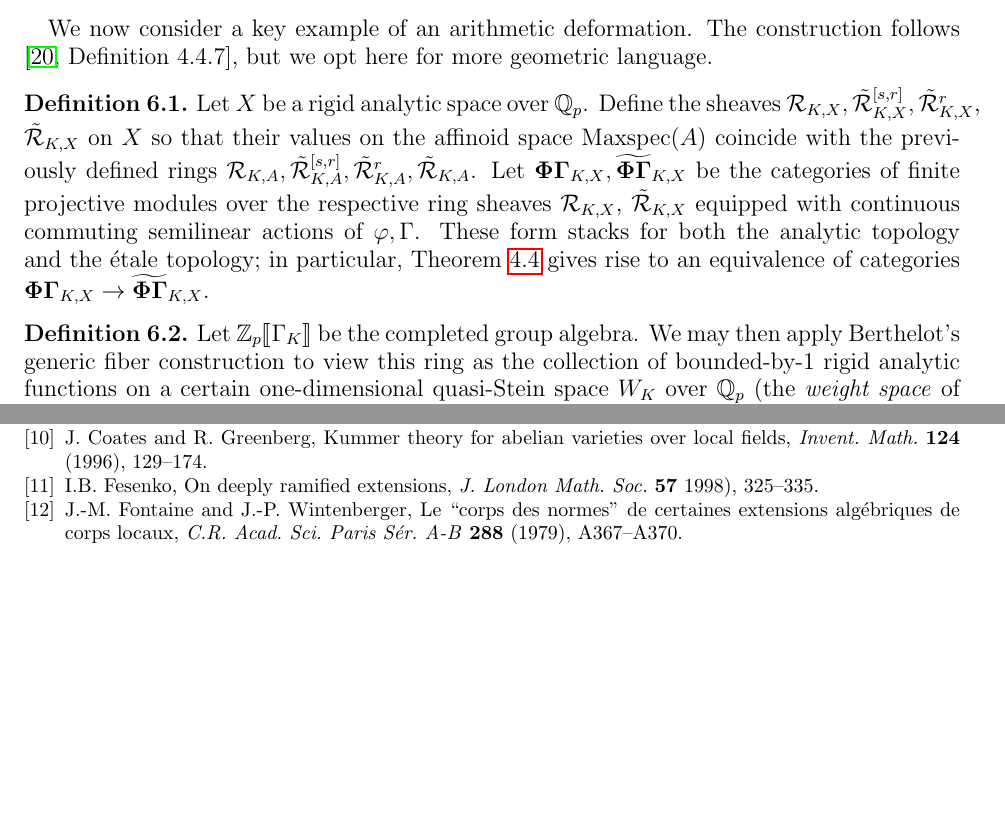
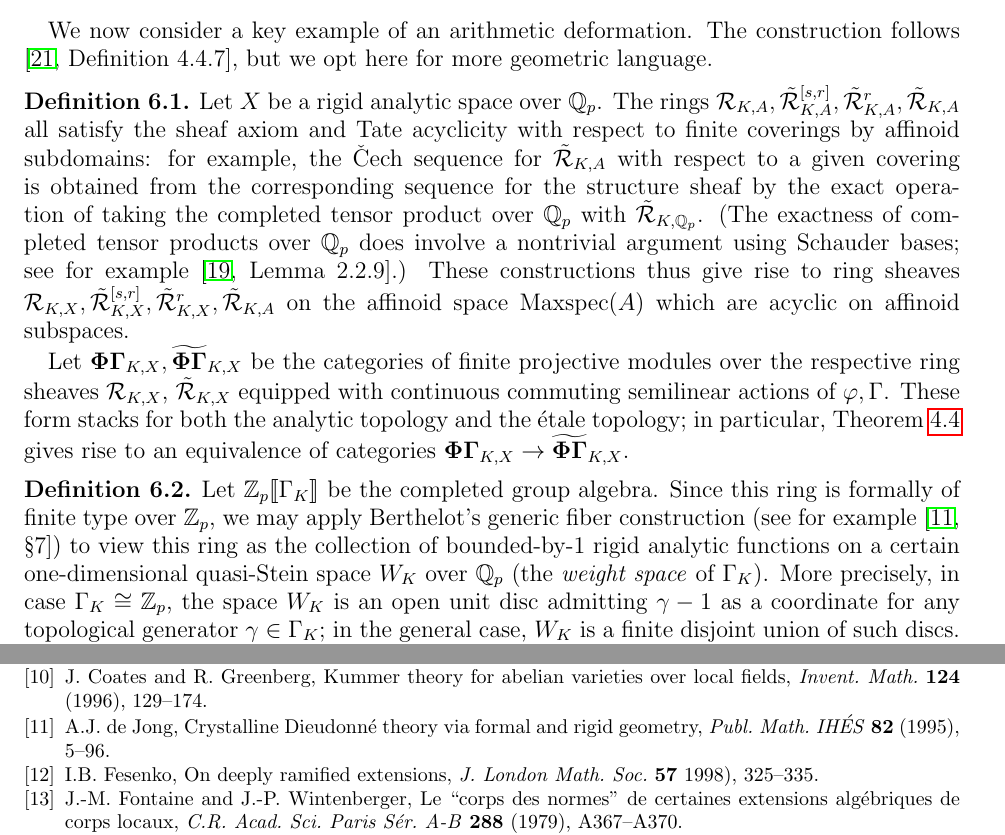
Before and after one commit to kedlaya/categories-phigamma, a LaTeX paper (imperfect-perfect.tex): two parts of pages 13 and 19 of 19, joined at a grey line, cut so that both start at the same text, the shorter picture padded with empty space. Compiled offline with pdfLaTeX.

Commit message:
Section 6 edits

```diff
--- a/imperfect-perfect.tex
+++ b/imperfect-perfect.tex
@@ -728,19 +728,25 @@ We now consider a key example of an arithmetic deformation. The construction fol
 
 \begin{defn}
 Let $X$ be a rigid analytic space over $\QQ_p$.
-Define the sheaves $\calR_{K,X}, \tilde{\calR}^{[s,r]}_{K,X}, \tilde{\calR}^{r}_{K,X}$,
-$\tilde{\calR}_{K,X}$ on $X$ so that their values on the affinoid space $\Maxspec(A)$
-coincide with the previously defined rings $\calR_{K,A}, \tilde{\calR}^{[s,r]}_{K,A}, \tilde{\calR}^{r}_{K,A}, \tilde{\calR}_{K,A}$.
+The rings $\calR_{K,A}, \tilde{\calR}^{[s,r]}_{K,A}, \tilde{\calR}^{r}_{K,A}, \tilde{\calR}_{K,A}$ all satisfy the sheaf axiom and Tate acyclicity with respect to finite coverings by affinoid subdomains: for example, the \v{C}ech sequence for $\tilde{\calR}_{K,A}$
+with respect to a given covering is obtained from the corresponding sequence for the structure sheaf by the exact operation of
+taking the completed tensor product over $\QQ_p$ with $\tilde{\calR}_{K,\QQ_p}$.
+(The exactness of completed tensor products over $\QQ_p$ does involve a nontrivial argument using Schauder bases; see for example \cite[Lemma~2.2.9]{kedlaya-liu1}.)
+These constructions thus give rise to ring sheaves $\calR_{K,X}, \tilde{\calR}^{[s,r]}_{K,X}, \tilde{\calR}^{r}_{K,X}, \tilde{\calR}_{K,A}$ on the affinoid space $\Maxspec(A)$ which are acyclic on affinoid subspaces.
+
 Let $\PhiGamma_{K,X}, \PhiGammatilde_{K,X}$ be the categories of finite projective
 modules over the respective ring sheaves $\calR_{K,X}$, $\tilde{\calR}_{K,X}$ equipped with continuous commuting semilinear actions of $\varphi, \Gamma$.
 These form stacks for both the analytic topology and the \'etale topology; in particular, Theorem~\ref{T:tilde no tilde} gives rise to an equivalence of categories $\PhiGamma_{K,X} \to \PhiGammatilde_{K,X}$.
 \end{defn}
 
 \begin{defn}
-Let $\ZZ_p \llbracket \Gamma_K \rrbracket$ be the completed group algebra. We may then apply Berthelot's generic fiber construction to view this ring as the collection of bounded-by-1 rigid analytic functions on a certain one-dimensional quasi-Stein space $W_K$ over $\QQ_p$ (the \emph{weight space} of $\Gamma_K$).
+Let $\ZZ_p \llbracket \Gamma_K \rrbracket$ be the completed group algebra.
+Since this ring is formally of finite type over $\ZZ_p$, we may apply Berthelot's generic fiber construction (see for example \cite[\S 7]{dejong-crys})
+to view this ring as the collection of bounded-by-1 rigid analytic functions on a certain one-dimensional quasi-Stein space $W_K$ over $\QQ_p$ (the \emph{weight space} of $\Gamma_K$).
+More precisely, in case $\Gamma_K \cong \ZZ_p$, the space $W_K$ is an open unit disc admitting $\gamma-1$ as a coordinate for any topological generator $\gamma \in \Gamma_K$; in the general case, $W_K$ is a finite disjoint union of such discs.
+
 The action of $\ZZ_p \llbracket \Gamma_K \rrbracket$ on $\Lambda_K = \calO(W_K)$ by (left) multiplication
 defines a canonical one-dimensional Galois representation on $W_K$; let $\Dfm_{K}$ be the corresponding $(\varphi, \Gamma_K)$-module.
-
 For $X$ a rigid analytic space over $\QQ_p$ and $M \in \PhiGamma_{K,X}$,
 define the \emph{cyclotomic deformation} of $M$
 as the external tensor product $M \boxtimes \Dfm_{K} \in \PhiGamma_{K,X \times_{\Qp} W_K}$. We similarly define the cyclotomic deformation of $\tilde{M} \in \PhiGammatilde_{K,X}$ as an object $\tilde{M} \boxtimes \Dfm_{K}$ of $\PhiGammatilde_{K,X \times_{\Qp} W_K}$.
@@ -1084,6 +1090,10 @@ F. Cherbonnier and P. Colmez, Repr\'esentations $p$-adiques surconvergentes,
 J. Coates and R. Greenberg, Kummer theory for abelian varieties over local fields,
 \textit{Invent. Math.} \textbf{124} (1996), 129--174.
 
+\bibitem{dejong-crys}
+A.J. de Jong, Crystalline Dieudonn\'e theory via formal and rigid geometry,
+\textit{Publ. Math. IH\'ES} \textbf{82} (1995), 5--96.
+
 \bibitem{fesenko}
 I.B. Fesenko, On deeply ramified extensions,
 \textit{J. London Math. Soc.} \textbf{57} 1998), 325--335.
```
Also changed, not shown: changes-1-to-2.tex (+6 -0 lines).
